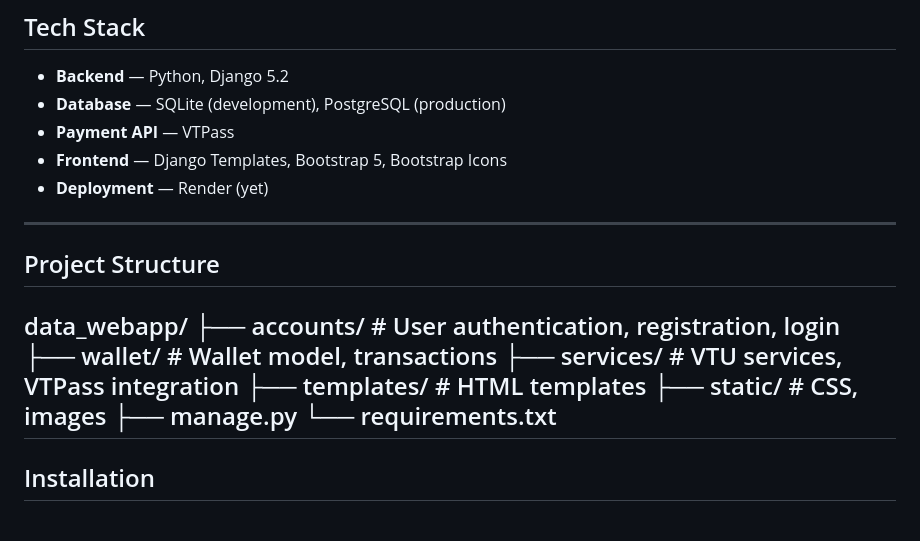
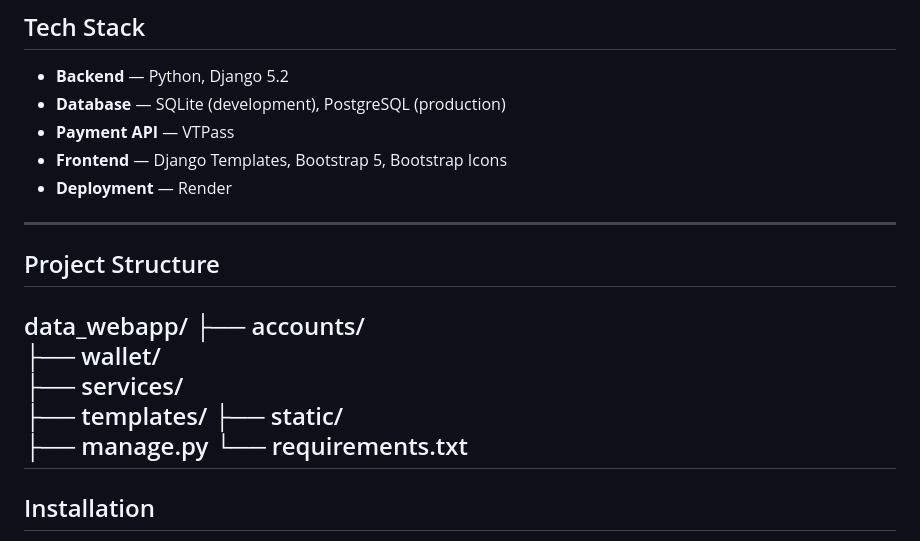
Before and after one commit to Houzsaad/vtu-payment-system, a Markdown page: README.md, the part around the change. GitHub-like rendering.

Commit message:
Update deployment information in README

```diff
--- a/README.md
+++ b/README.md
@@ -27,17 +27,16 @@ A Django-based Virtual Top-Up (VTU) web application that allows users to purchas
 - **Database** — SQLite (development), PostgreSQL (production)
 - **Payment API** — VTPass
 - **Frontend** — Django Templates, Bootstrap 5, Bootstrap Icons
-- **Deployment** — Render (yet)
-
+- **Deployment** — Render
 ---
 
 ## Project Structure
 data_webapp/
-├── accounts/          # User authentication, registration, login
-├── wallet/            # Wallet model, transactions
-├── services/          # VTU services, VTPass integration
-├── templates/         # HTML templates
-├── static/            # CSS, images
+├── accounts/
+├── wallet/
+├── services/
+├── templates/
+├── static/
 ├── manage.py
 └── requirements.txt
 ---
```
